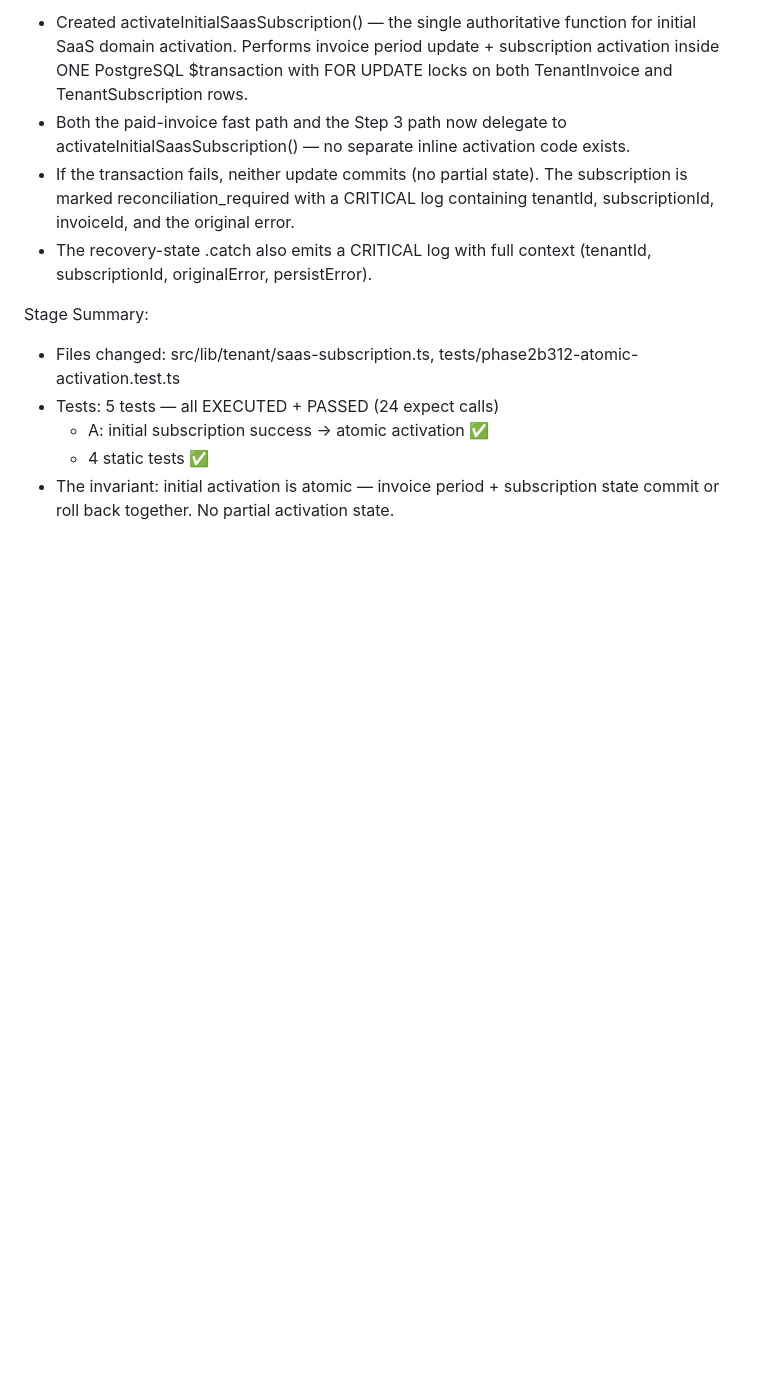
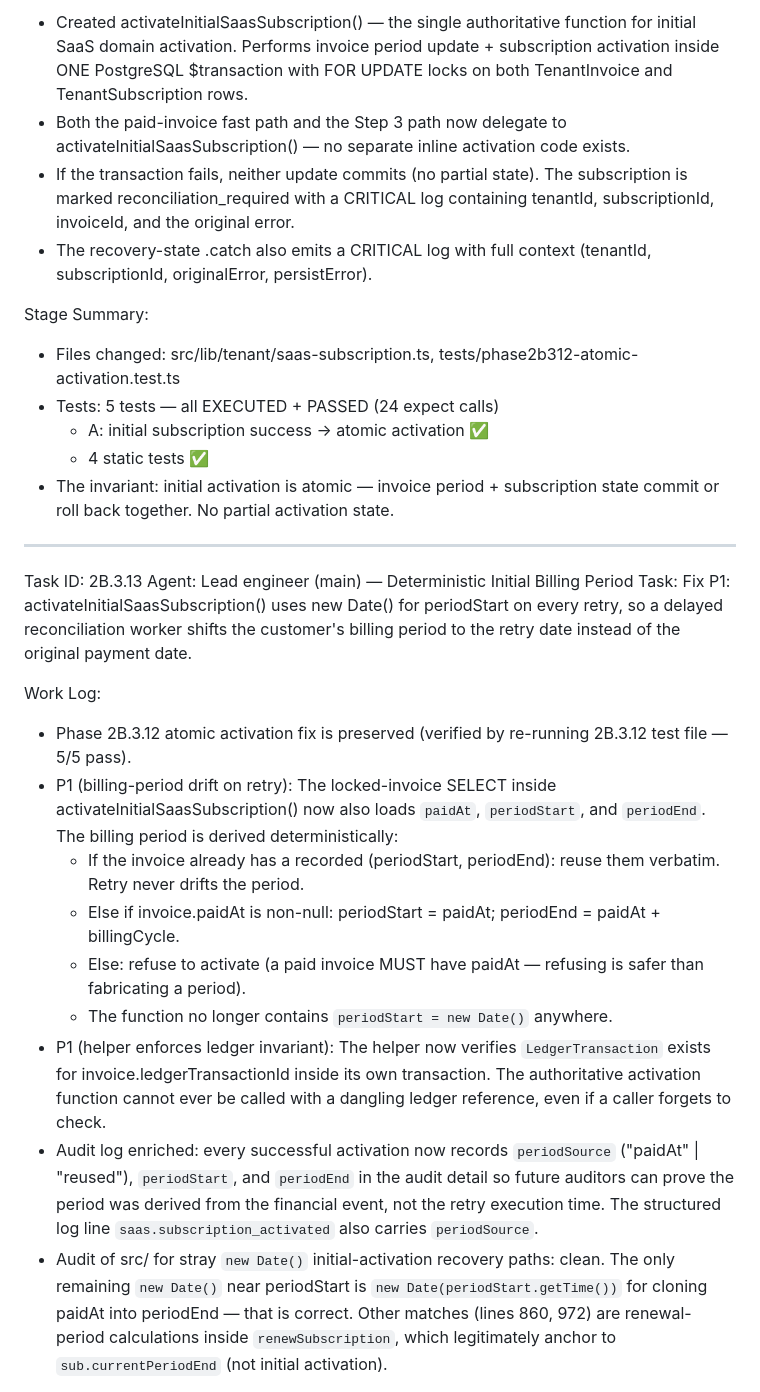
Before and after one commit to pectoraux/roamlink, a Markdown page: worklog.md, the part around one of its changes. GitHub-like rendering; blank space fills up the shorter version.

```diff
--- a/worklog.md
+++ b/worklog.md
@@ -1384,3 +1384,20 @@ Stage Summary:
   - A: initial subscription success → atomic activation ✅
   - 4 static tests ✅
 - The invariant: initial activation is atomic — invoice period + subscription state commit or roll back together. No partial activation state.
+
+---
+Task ID: 2B.3.13
+Agent: Lead engineer (main) — Deterministic Initial Billing Period
+Task: Fix P1: activateInitialSaasSubscription() uses new Date() for periodStart on every retry, so a delayed reconciliation worker shifts the customer's billing period to the retry date instead of the original payment date.
+
+Work Log:
+- Phase 2B.3.12 atomic activation fix is preserved (verified by re-running 2B.3.12 test file — 5/5 pass).
+- P1 (billing-period drift on retry): The locked-invoice SELECT inside activateInitialSaasSubscription() now also loads `paidAt`, `periodStart`, and `periodEnd`. The billing period is derived deterministically:
+  - If the invoice already has a recorded (periodStart, periodEnd): reuse them verbatim. Retry never drifts the period.
+  - Else if invoice.paidAt is non-null: periodStart = paidAt; periodEnd = paidAt + billingCycle.
+  - Else: refuse to activate (a paid invoice MUST have paidAt — refusing is safer than fabricating a period).
+  - The function no longer contains `periodStart = new Date()` anywhere.
+- P1 (helper enforces ledger invariant): The helper now verifies `LedgerTransaction` exists for invoice.ledgerTransactionId inside its own transaction. The authoritative activation function cannot ever be called with a dangling ledger reference, even if a caller forgets to check.
+- Audit log enriched: every successful activation now records `periodSource` ("paidAt" | "reused"), `periodStart`, and `periodEnd` in the audit detail so future auditors can prove the period was derived from the financial event, not the retry execution time. The structured log line `saas.subscription_activated` also carries `periodSource`.
+- Audit of src/ for stray `new Date()` initial-activation recovery paths: clean. The only remaining `new Date()` near periodStart is `new Date(periodStart.getTime())` for cloning paidAt into periodEnd — that is correct. Other matches (lines 860, 972) are renewal-period calculations inside `renewSubscription`, which legitimately anchor to `sub.currentPeriodEnd` (not initial activation).
+
```
Also changed, not shown: other parts of worklog.md (+19 -0 lines).
